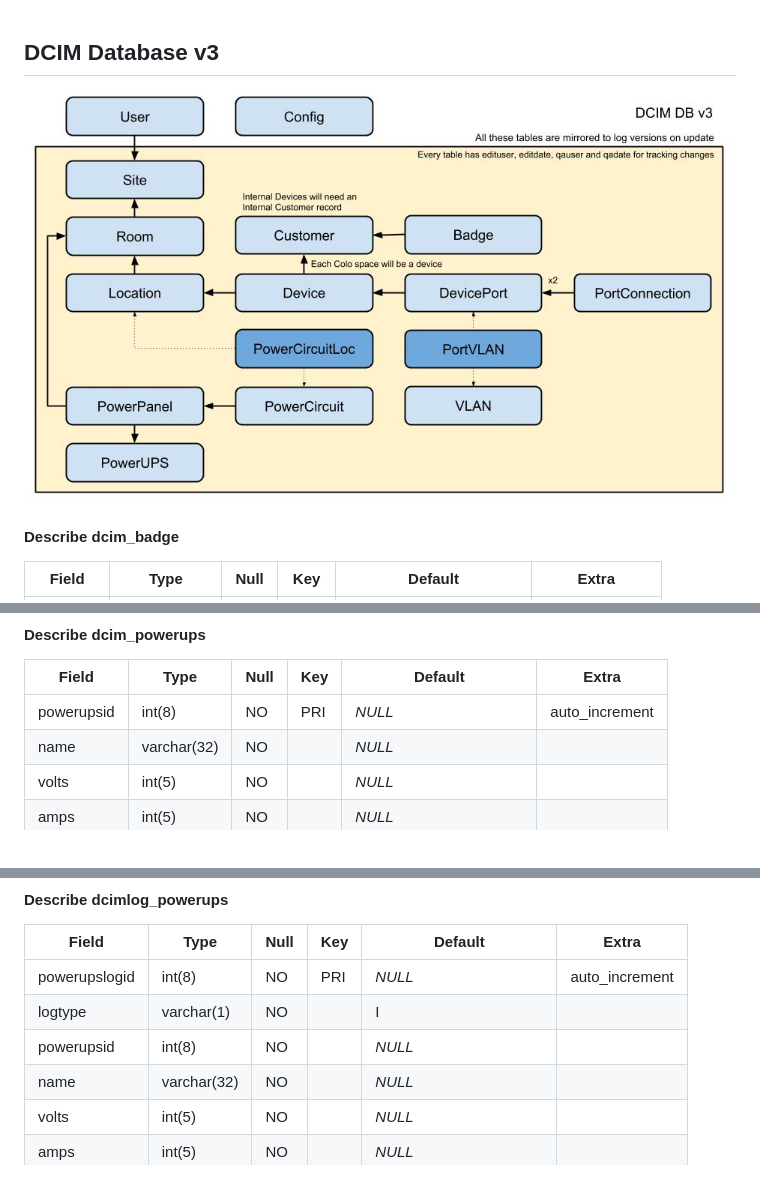
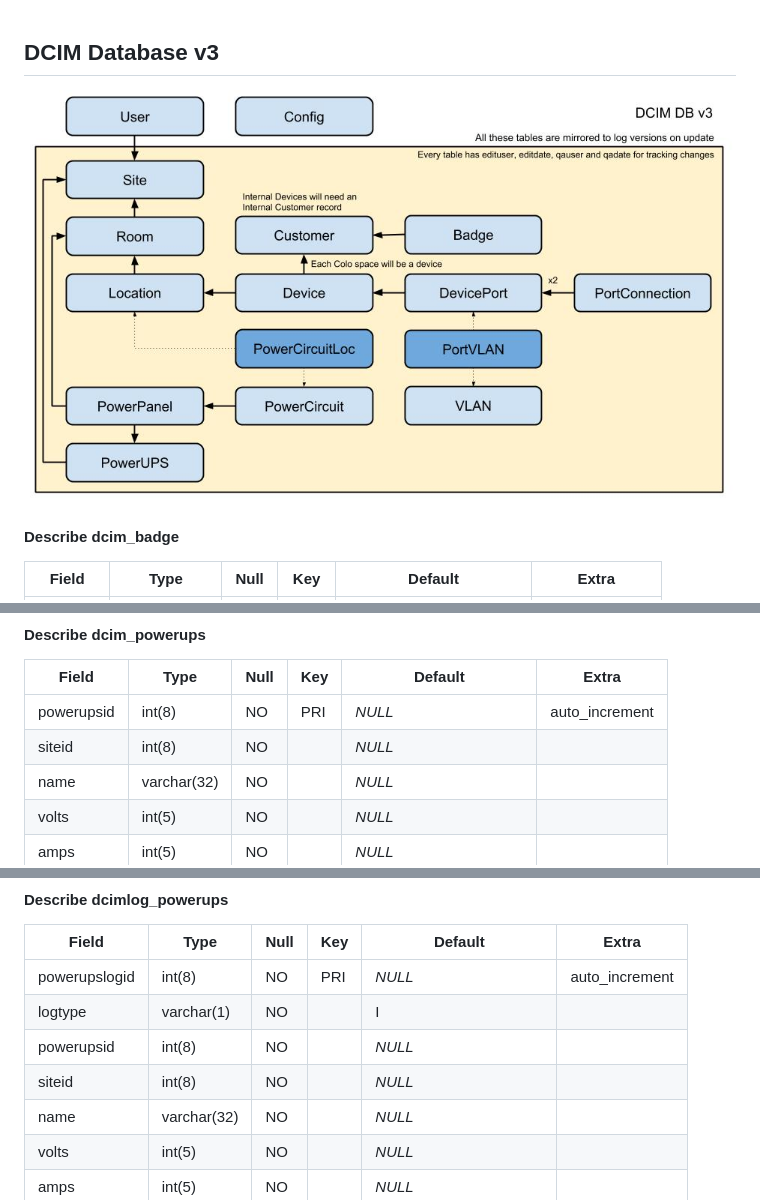
Before and after one commit to freshprogrammer/DCIM, a Markdown page: documentation/database_structure.md, 3 parts joined by grey strips. Drawn GitHub-style; pictures changed too: documentation/dcim_db_visual.jpg.

Commit message:
Added siteid to dcim_powerups and updated docs

```diff
--- a/documentation/database_structure.md
+++ b/documentation/database_structure.md
@@ -181,6 +181,7 @@
 |Field|Type|Null|Key|Default|Extra|
 |---|---|---|---|---|---|
 |powerupsid|int(8)|NO|PRI|*NULL*|auto_increment|
+|siteid|int(8)|NO||*NULL*||
 |name|varchar(32)|NO||*NULL*||
 |volts|int(5)|NO||*NULL*||
 |amps|int(5)|NO||*NULL*||
@@ -442,6 +443,7 @@
 |powerupslogid|int(8)|NO|PRI|*NULL*|auto_increment|
 |logtype|varchar(1)|NO||I||
 |powerupsid|int(8)|NO||*NULL*||
+|siteid|int(8)|NO||*NULL*||
 |name|varchar(32)|NO||*NULL*||
 |volts|int(5)|NO||*NULL*||
 |amps|int(5)|NO||*NULL*||
```
Also changed, not shown: 3 other files.
